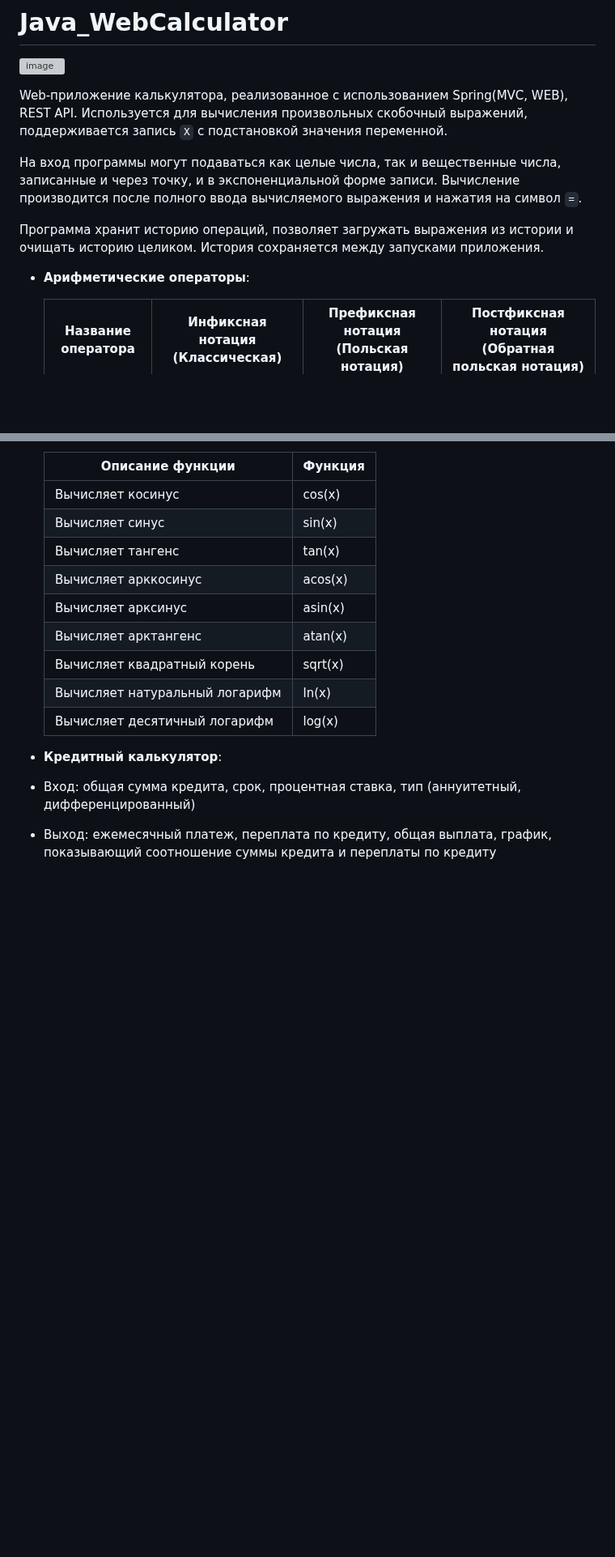
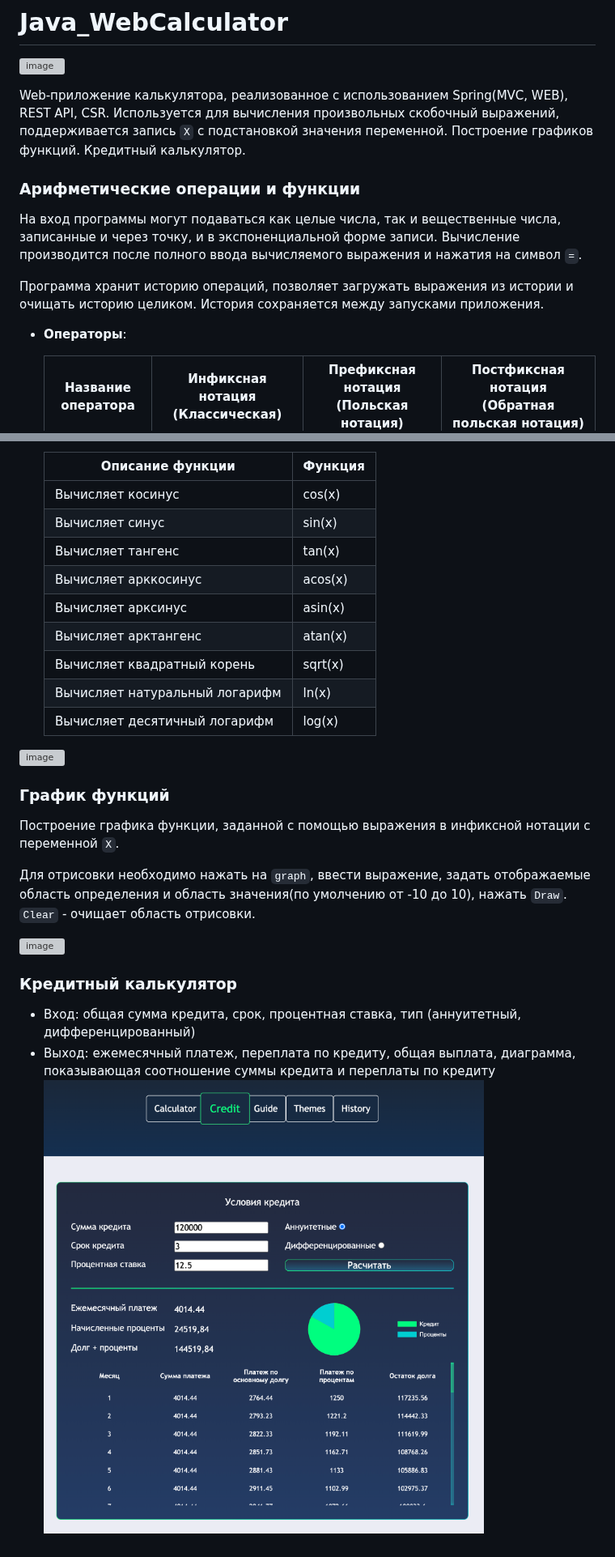
Before and after one commit to EduardKriv/Java_WebCalculator, a Markdown page: README.md, 2 parts joined by grey strips. Shown at 81% size. Drawn GitHub-style; blank space fills up the shorter version; grey boxes are pictures that could not be loaded.

```diff
--- a/README.md
+++ b/README.md
@@ -1,13 +1,15 @@
 # Java_WebCalculator
 ![image](https://github.com/EduardKriv/Java_WebCalculator/blob/main/materials/menu-20fps-800.gif)
 
-Web-приложение калькулятора, реализованное с использованием Spring(MVC, WEB), REST API. Используется для вычисления произвольных скобочный выражений, поддерживается запись `Х` с подстановкой значения переменной.
+  Web-приложение калькулятора, реализованное с использованием Spring(MVC, WEB), REST API, CSR. Используется для вычисления произвольных скобочный выражений, поддерживается запись `Х` с подстановкой значения переменной. Построение графиков функций. Кредитный калькулятор.
 
-На вход программы могут подаваться как целые числа, так и вещественные числа, записанные и через точку, и в экспоненциальной форме записи. Вычисление производится после полного ввода вычисляемого выражения и нажатия на символ `=`.
+### Арифметические операции и функции
+
+  На вход программы могут подаваться как целые числа, так и вещественные числа, записанные и через точку, и в экспоненциальной форме записи. Вычисление производится после полного ввода вычисляемого выражения и нажатия на символ `=`.
 
 Программа хранит историю операций, позволяет загружать выражения из истории и очищать историю целиком. История сохраняется между запусками приложения.
 
-- **Арифметические операторы**:
+- **Операторы**:
 
   | Название оператора | Инфиксная нотация (Классическая) | Префиксная нотация (Польская нотация) |  Постфиксная нотация (Обратная польская нотация) |
   | ------ | ------ | ------ | ------ |
@@ -35,7 +37,21 @@ Web-приложение калькулятора, реализованное с
   | Вычисляет натуральный логарифм | ln(x) |
   | Вычисляет десятичный логарифм | log(x) |
 
-- **Кредитный калькулятор**:
+
+![image](https://github.com/EduardKriv/Java_WebCalculator/blob/main/materials/Arithmetics.gif)
+
+
+### График функций
+
+Построение графика функции, заданной с помощью выражения в инфиксной нотации с переменной `Х`.
+
+Для отрисовки необходимо нажать на `graph`, ввести выражение, задать отображаемые область определения и область значения(по умолчению от -10 до 10), нажать `Draw`. `Clear` - очищает область отрисовки.
+
+![image](https://github.com/EduardKriv/Java_WebCalculator/blob/main/materials/graphic.gif)
+
+
+### Кредитный калькулятор
 
 - Вход: общая сумма кредита, срок, процентная ставка, тип (аннуитетный, дифференцированный)
-- Выход: ежемесячный платеж, переплата по кредиту, общая выплата, график, показывающий соотношение суммы кредита и переплаты по кредиту
+- Выход: ежемесячный платеж, переплата по кредиту, общая выплата, диаграмма, показывающая соотношение суммы кредита и переплаты по кредиту
+  ![image](https://github.com/EduardKriv/Java_WebCalculator/blob/main/materials/%D0%A1%D0%BD%D0%B8%D0%BC%D0%BE%D0%BA%20%D1%8D%D0%BA%D1%80%D0%B0%D0%BD%D0%B0%202023-09-21%20%D0%B2%208.39.04%20PM.png)
```
